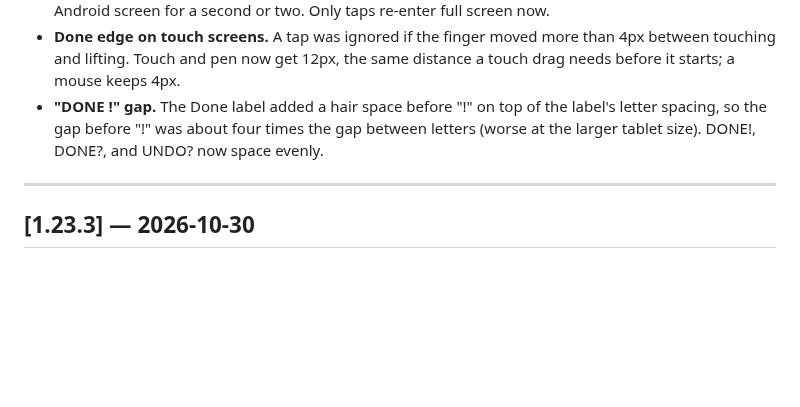
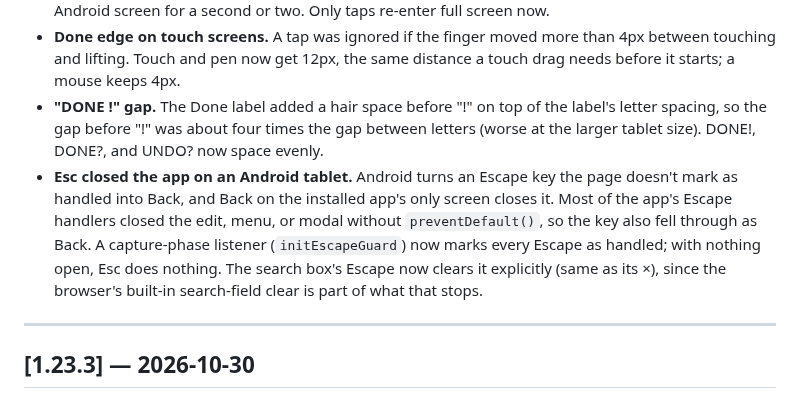
Before and after one commit to KeithRHayden/work_desk, a Markdown page: CHANGELOG.md, the part around the change. GitHub-like rendering; blank space fills up the shorter version.

```diff
--- a/CHANGELOG.md
+++ b/CHANGELOG.md
@@ -14,6 +14,7 @@ Format: [Keep a Changelog](https://keepachangelog.com/en/1.1.0/) with semantic v
 - **Black screen while typing.** With full screen on, every key press re-requested full screen. After something had dropped it, the next key (often Ctrl+Enter to add) switched back, which blanks an Android screen for a second or two. Only taps re-enter full screen now.
 - **Done edge on touch screens.** A tap was ignored if the finger moved more than 4px between touching and lifting. Touch and pen now get 12px, the same distance a touch drag needs before it starts; a mouse keeps 4px.
 - **"DONE  !" gap.** The Done label added a hair space before "!" on top of the label's letter spacing, so the gap before "!" was about four times the gap between letters (worse at the larger tablet size). DONE!, DONE?, and UNDO? now space evenly.
+- **Esc closed the app on an Android tablet.** Android turns an Escape key the page doesn't mark as handled into Back, and Back on the installed app's only screen closes it. Most of the app's Escape handlers closed the edit, menu, or modal without `preventDefault()`, so the key also fell through as Back. A capture-phase listener (`initEscapeGuard`) now marks every Escape as handled; with nothing open, Esc does nothing. The search box's Escape now clears it explicitly (same as its ×), since the browser's built-in search-field clear is part of what that stops.
 
 ---
 
```
